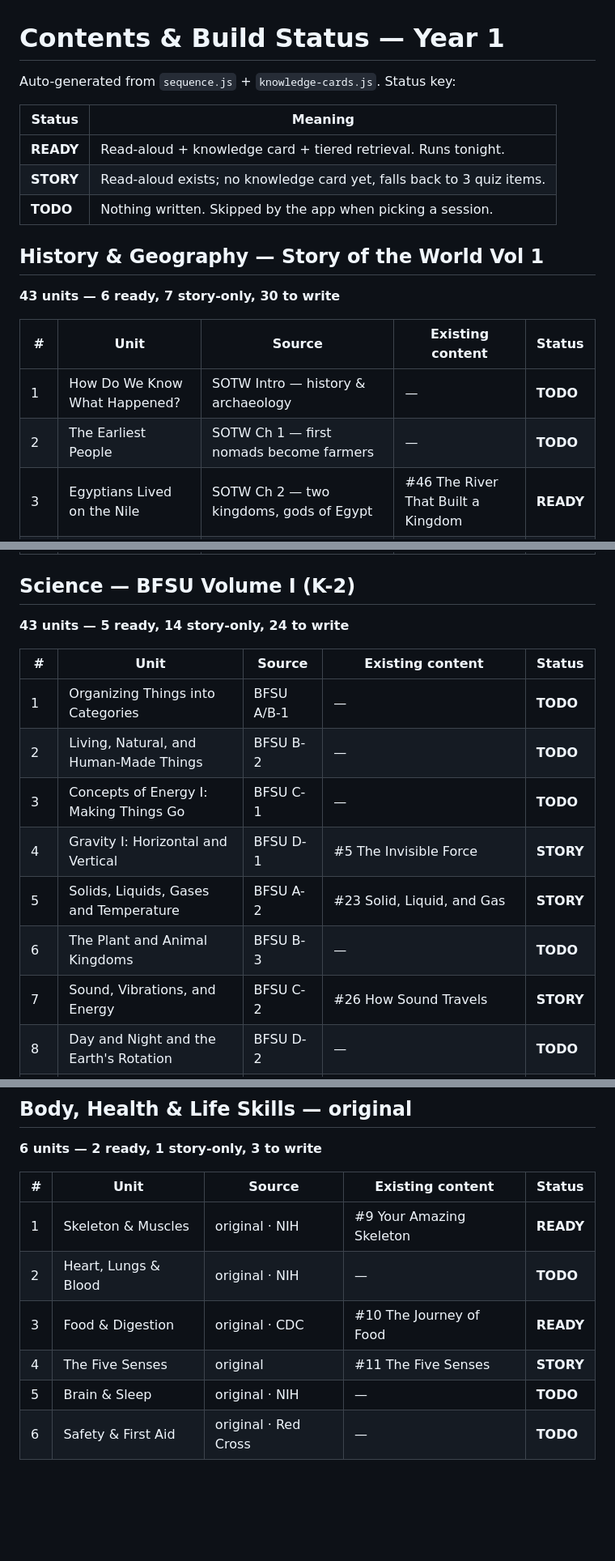
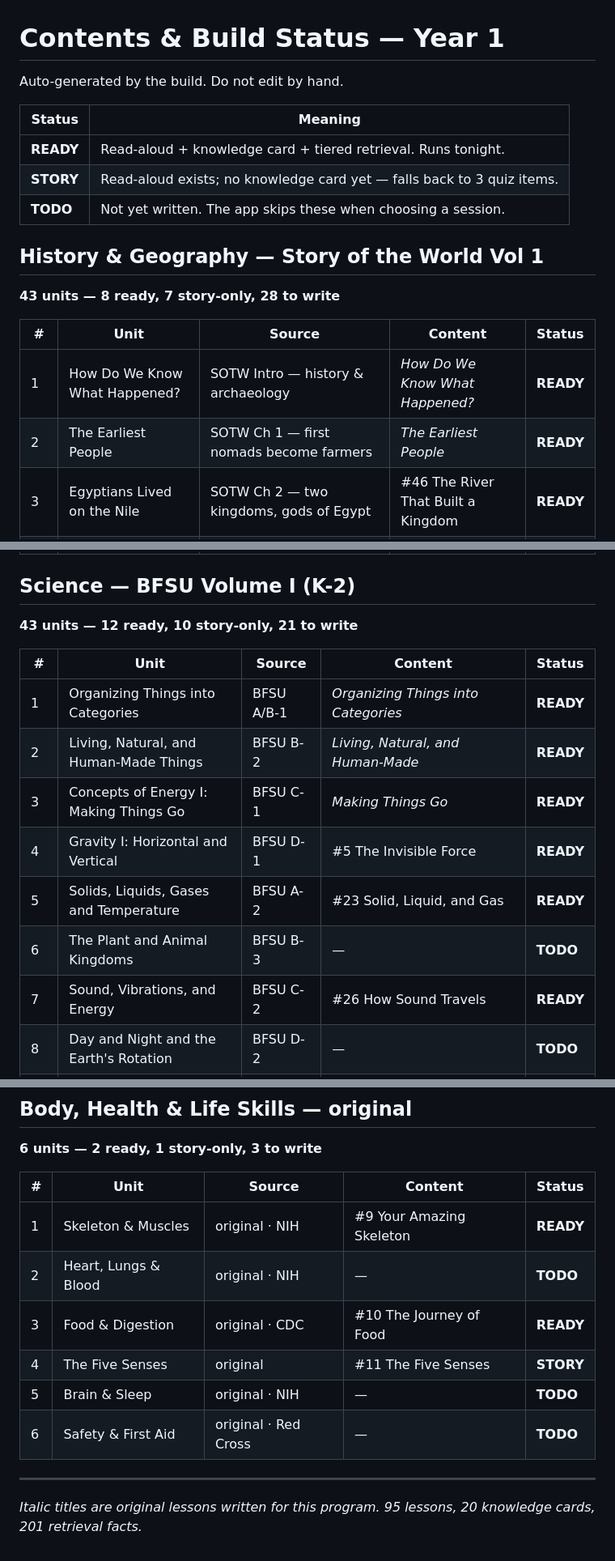
Before and after one commit to ddiazag1/homeschool-k4, a Markdown page: CONTENTS.md, 3 parts joined by grey strips. Shown at 81% size. Drawn GitHub-style; blank space fills up the shorter version.

Commit message:
Author opening units for both strands; add QA harness

```diff
--- a/CONTENTS.md
+++ b/CONTENTS.md
@@ -1,21 +1,21 @@
 # Contents & Build Status — Year 1
 
-Auto-generated from `sequence.js` + `knowledge-cards.js`. Status key:
+Auto-generated by the build. Do not edit by hand.
 
 | Status | Meaning |
 |---|---|
 | **READY** | Read-aloud + knowledge card + tiered retrieval. Runs tonight. |
-| **STORY** | Read-aloud exists; no knowledge card yet, falls back to 3 quiz items. |
-| **TODO** | Nothing written. Skipped by the app when picking a session. |
+| **STORY** | Read-aloud exists; no knowledge card yet — falls back to 3 quiz items. |
+| **TODO** | Not yet written. The app skips these when choosing a session. |
 
 ## History & Geography — Story of the World Vol 1
 
-**43 units — 6 ready, 7 story-only, 30 to write**
+**43 units — 8 ready, 7 story-only, 28 to write**
 
-| # | Unit | Source | Existing content | Status |
+| # | Unit | Source | Content | Status |
 |---|---|---|---|---|
-| 1 | How Do We Know What Happened? | SOTW Intro — history & archaeology | — | **TODO** |
-| 2 | The Earliest People | SOTW Ch 1 — first nomads become farmers | — | **TODO** |
+| 1 | How Do We Know What Happened? | SOTW Intro — history & archaeology | *How Do We Know What Happened?* | **READY** |
+| 2 | The Earliest People | SOTW Ch 1 — first nomads become farmers | *The Earliest People* | **READY** |
 | 3 | Egyptians Lived on the Nile | SOTW Ch 2 — two kingdoms, gods of Egypt | #46 The River That Built a Kingdom | **READY** |
 | 4 | The First Writing | SOTW Ch 3 — hieroglyphs and cuneiform | #47 Between Two Rivers | **READY** |
 | 5 | The Old Kingdom of Egypt | SOTW Ch 4 — mummies and pyramids | #46 The River That Built a Kingdom | **READY** |
@@ -60,17 +60,17 @@ Auto-generated from `sequence.js` + `knowledge-cards.js`. Status key:
 
 ## Science — BFSU Volume I (K-2)
 
-**43 units — 5 ready, 14 story-only, 24 to write**
+**43 units — 12 ready, 10 story-only, 21 to write**
 
-| # | Unit | Source | Existing content | Status |
+| # | Unit | Source | Content | Status |
 |---|---|---|---|---|
-| 1 | Organizing Things into Categories | BFSU A/B-1 | — | **TODO** |
-| 2 | Living, Natural, and Human-Made Things | BFSU B-2 | — | **TODO** |
-| 3 | Concepts of Energy I: Making Things Go | BFSU C-1 | — | **TODO** |
-| 4 | Gravity I: Horizontal and Vertical | BFSU D-1 | #5 The Invisible Force | **STORY** |
-| 5 | Solids, Liquids, Gases and Temperature | BFSU A-2 | #23 Solid, Liquid, and Gas | **STORY** |
+| 1 | Organizing Things into Categories | BFSU A/B-1 | *Organizing Things into Categories* | **READY** |
+| 2 | Living, Natural, and Human-Made Things | BFSU B-2 | *Living, Natural, and Human-Made* | **READY** |
+| 3 | Concepts of Energy I: Making Things Go | BFSU C-1 | *Making Things Go* | **READY** |
+| 4 | Gravity I: Horizontal and Vertical | BFSU D-1 | #5 The Invisible Force | **READY** |
+| 5 | Solids, Liquids, Gases and Temperature | BFSU A-2 | #23 Solid, Liquid, and Gas | **READY** |
 | 6 | The Plant and Animal Kingdoms | BFSU B-3 | — | **TODO** |
-| 7 | Sound, Vibrations, and Energy | BFSU C-2 | #26 How Sound Travels | **STORY** |
+| 7 | Sound, Vibrations, and Energy | BFSU C-2 | #26 How Sound Travels | **READY** |
 | 8 | Day and Night and the Earth's Rotation | BFSU D-2 | — | **TODO** |
 | 9 | Air Is a Substance; the Atmosphere | BFSU A-3 | — | **TODO** |
 | 10 | Life Cycles | BFSU B-4 | #7 Amazing Life Cycles | **STORY** |
@@ -112,7 +112,7 @@ Auto-generated from `sequence.js` + `knowledge-cards.js`. Status key:
 
 **6 units — 2 ready, 1 story-only, 3 to write**
 
-| # | Unit | Source | Existing content | Status |
+| # | Unit | Source | Content | Status |
 |---|---|---|---|---|
 | 1 | Skeleton & Muscles | original · NIH | #9 Your Amazing Skeleton | **READY** |
 | 2 | Heart, Lungs & Blood | original · NIH | — | **TODO** |
@@ -120,3 +120,7 @@ Auto-generated from `sequence.js` + `knowledge-cards.js`. Status key:
 | 4 | The Five Senses | original | #11 The Five Senses | **STORY** |
 | 5 | Brain & Sleep | original · NIH | — | **TODO** |
 | 6 | Safety & First Aid | original · Red Cross | — | **TODO** |
+
+---
+
+*Italic titles are original lessons written for this program. 95 lessons, 20 knowledge cards, 201 retrieval facts.*
```
Also changed, not shown: other parts of CONTENTS.md (+1 -1 lines).
